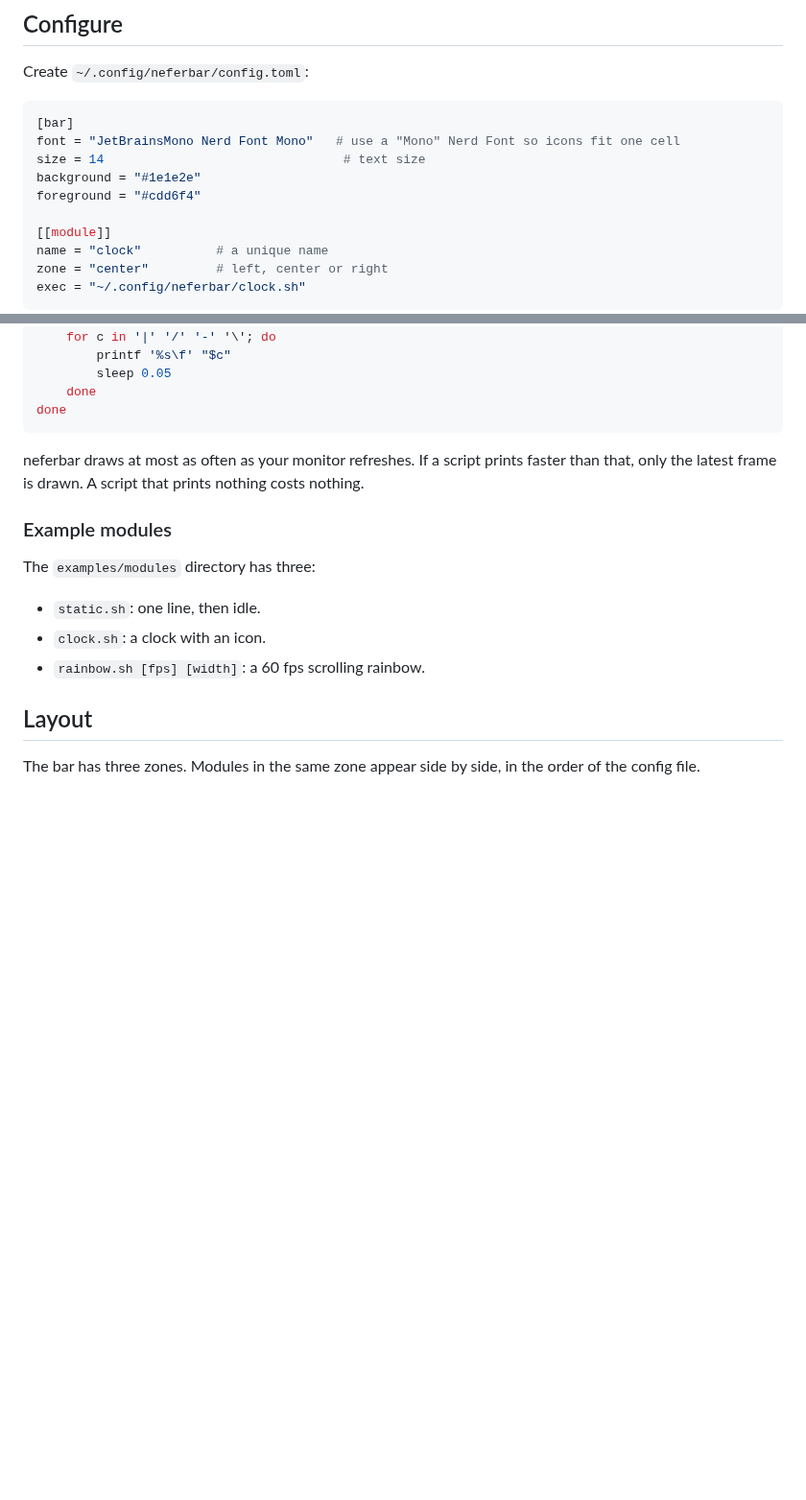
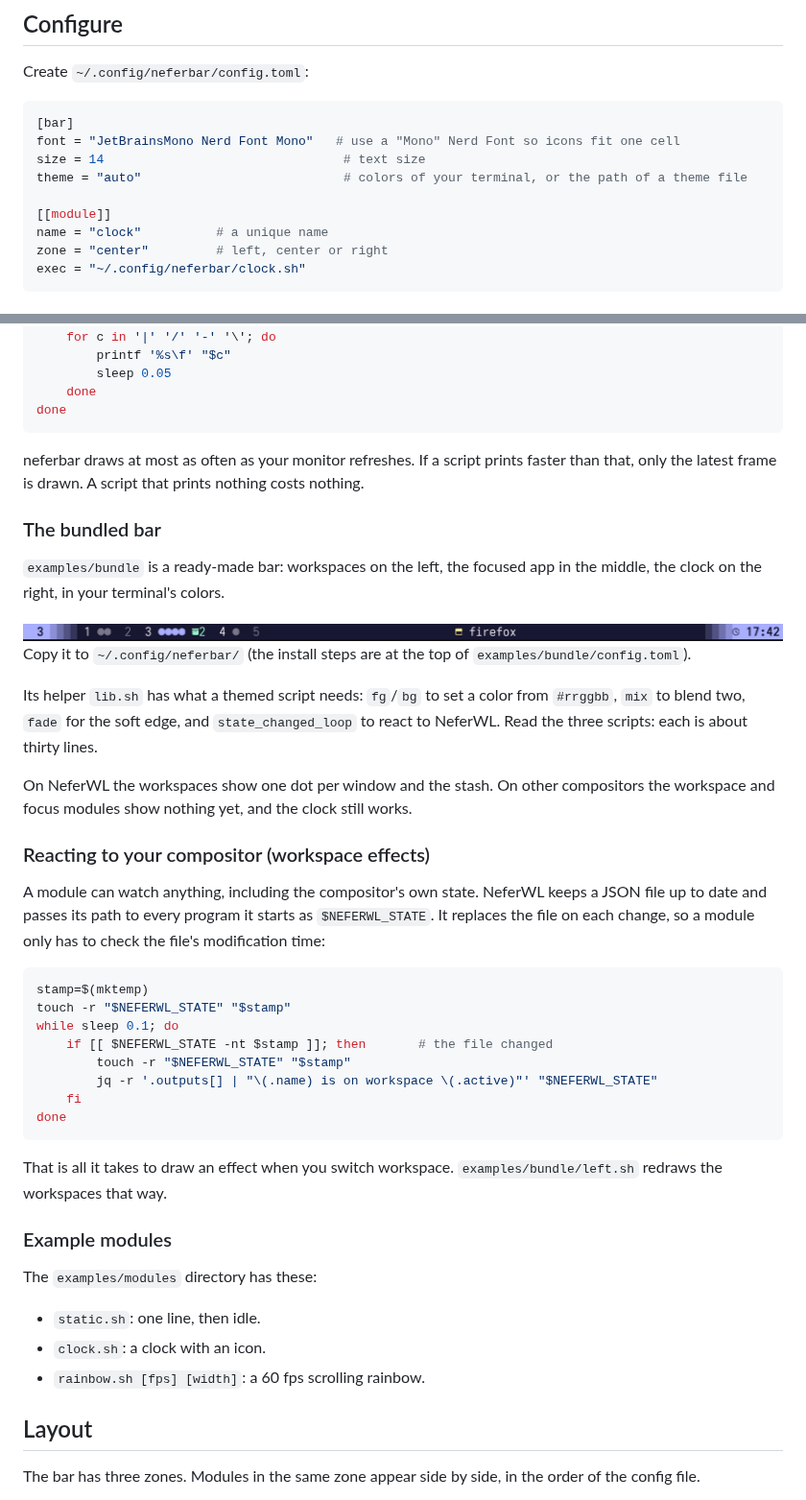
Before and after one commit to bnema/neferbar, a Markdown page: README.md, 2 parts joined by grey strips. Shown at 96% size. Drawn GitHub-style; pictures changed too: docs/img/bundle.png (added); blank space fills up the shorter version.

Commit message:
feat(examples): add the bundled bar with workspaces, focused app and clock, and document themes

````diff
--- a/README.md
+++ b/README.md
@@ -36,8 +36,7 @@ Create `~/.config/neferbar/config.toml`:
 [bar]
 font = "JetBrainsMono Nerd Font Mono"   # use a "Mono" Nerd Font so icons fit one cell
 size = 14                                # text size
-background = "#1e1e2e"
-foreground = "#cdd6f4"
+theme = "auto"                           # colors of your terminal, or the path of a theme file
 
 [[module]]
 name = "clock"          # a unique name
@@ -142,9 +164,37 @@ done
 
 neferbar draws at most as often as your monitor refreshes. If a script prints faster than that, only the latest frame is drawn. A script that prints nothing costs nothing.
 
+### The bundled bar
+
+`examples/bundle` is a ready-made bar: workspaces on the left, the focused app in the middle, the clock on the right, in your terminal's colors.
+
+![The bundled bar](docs/img/bundle.png)
+ Copy it to `~/.config/neferbar/` (the install steps are at the top of `examples/bundle/config.toml`).
+
+Its helper `lib.sh` has what a themed script needs: `fg`/`bg` to set a color from `#rrggbb`, `mix` to blend two, `fade` for the soft edge, and `state_changed_loop` to react to NeferWL. Read the three scripts: each is about thirty lines.
+
+On NeferWL the workspaces show one dot per window and the stash. On other compositors the workspace and focus modules show nothing yet, and the clock still works.
+
+### Reacting to your compositor (workspace effects)
+
+A module can watch anything, including the compositor's own state. NeferWL keeps a JSON file up to date and passes its path to every program it starts as `$NEFERWL_STATE`. It replaces the file on each change, so a module only has to check the file's modification time:
+
+```sh
+stamp=$(mktemp)
+touch -r "$NEFERWL_STATE" "$stamp"
+while sleep 0.1; do
+    if [[ $NEFERWL_STATE -nt $stamp ]]; then       # the file changed
+        touch -r "$NEFERWL_STATE" "$stamp"
+        jq -r '.outputs[] | "\(.name) is on workspace \(.active)"' "$NEFERWL_STATE"
+    fi
+done
+```
+
+That is all it takes to draw an effect when you switch workspace. `examples/bundle/left.sh` redraws the workspaces that way.
+
 ### Example modules
 
-The `examples/modules` directory has three:
+The `examples/modules` directory has these:
 
 - `static.sh`: one line, then idle.
 - `clock.sh`: a clock with an icon.
````
Also changed, not shown: other parts of README.md (+24 -1 lines), 5 other files.
